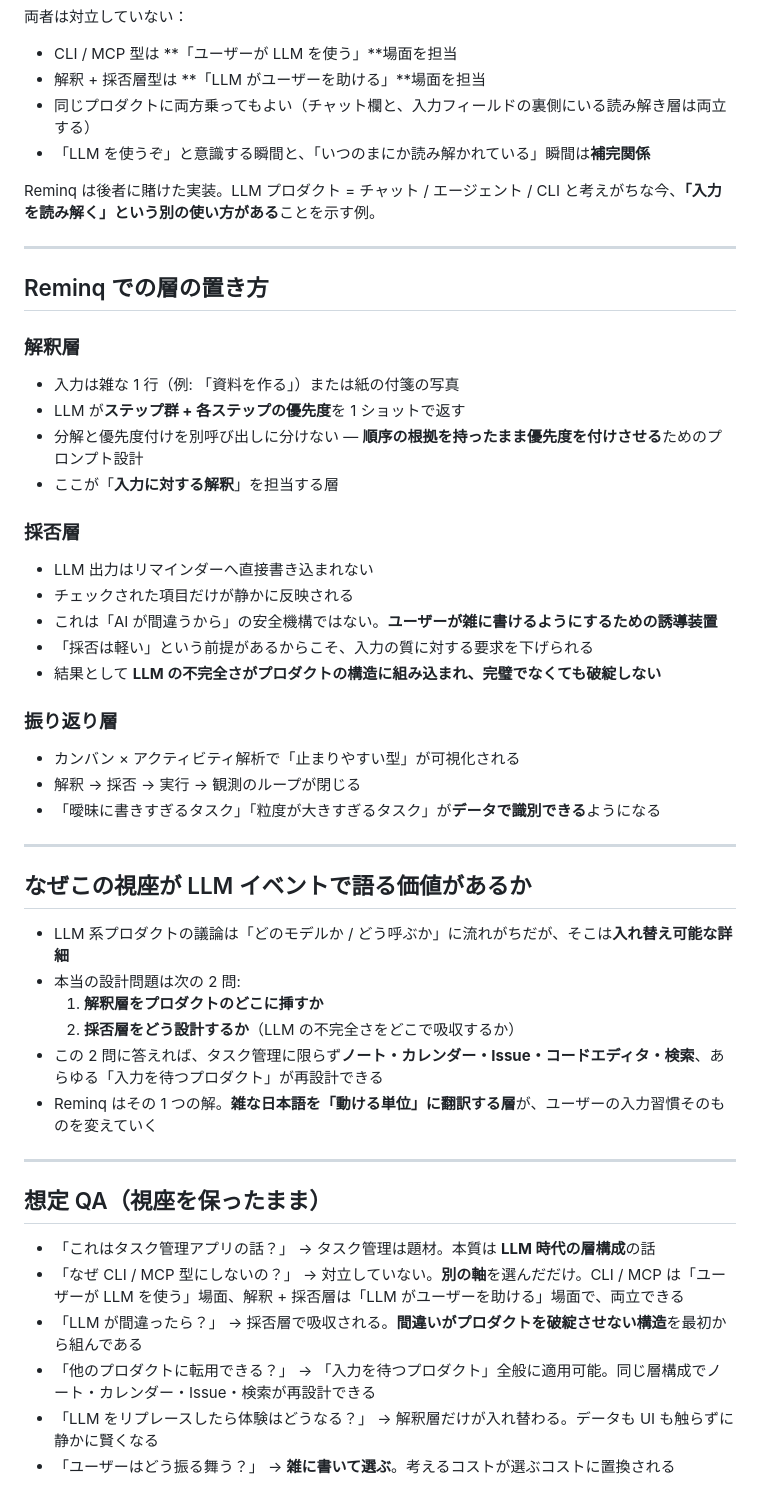
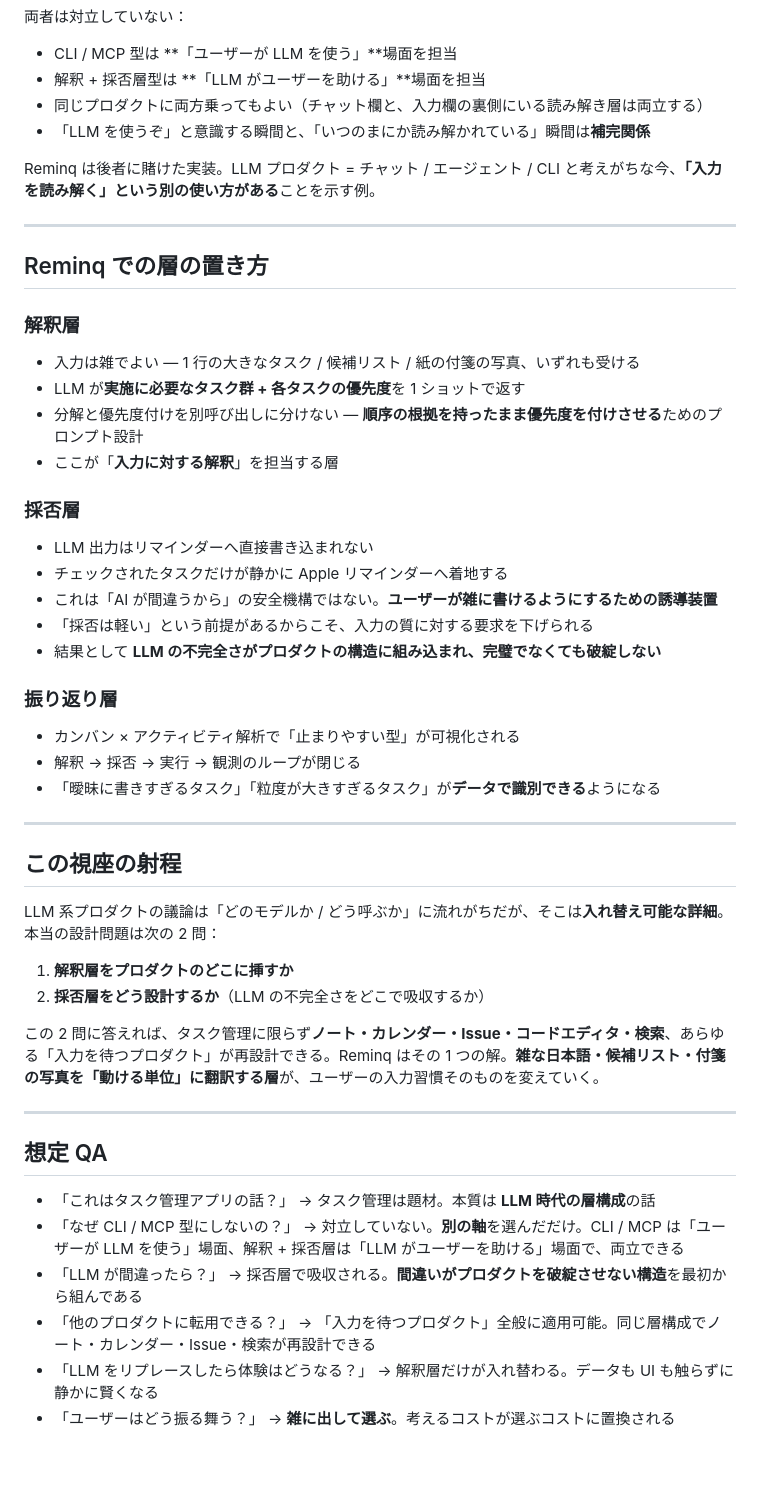
Before and after one commit to tichise/reminq-support, a Markdown page: exhibition/ai-talking-points.md, the part around one of its changes. GitHub-like rendering; blank space fills up the shorter version.

```diff
--- a/exhibition/ai-talking-points.md
+++ b/exhibition/ai-talking-points.md
@@ -93,7 +100,7 @@ LLM プロダクトの**現在の主流は CLI / MCP 型** — ユーザーが L
 
 - CLI / MCP 型は **「ユーザーが LLM を使う」**場面を担当
 - 解釈 + 採否層型は **「LLM がユーザーを助ける」**場面を担当
-- 同じプロダクトに両方乗ってもよい（チャット欄と、入力フィールドの裏側にいる読み解き層は両立する）
+- 同じプロダクトに両方乗ってもよい（チャット欄と、入力欄の裏側にいる読み解き層は両立する）
 - 「LLM を使うぞ」と意識する瞬間と、「いつのまにか読み解かれている」瞬間は**補完関係**
 
 Reminq は後者に賭けた実装。LLM プロダクト = チャット / エージェント / CLI と考えがちな今、**「入力を読み解く」という別の使い方がある**ことを示す例。
@@ -104,15 +111,15 @@ Reminq は後者に賭けた実装。LLM プロダクト = チャット / エー
 
 ### 解釈層
 
-- 入力は雑な 1 行（例: 「資料を作る」）または紙の付箋の写真
-- LLM が**ステップ群 + 各ステップの優先度**を 1 ショットで返す
+- 入力は雑でよい — 1 行の大きなタスク / 候補リスト / 紙の付箋の写真、いずれも受ける
+- LLM が**実施に必要なタスク群 + 各タスクの優先度**を 1 ショットで返す
 - 分解と優先度付けを別呼び出しに分けない — **順序の根拠を持ったまま優先度を付けさせる**ためのプロンプト設計
 - ここが「**入力に対する解釈**」を担当する層
 
 ### 採否層
 
 - LLM 出力はリマインダーへ直接書き込まれない
-- チェックされた項目だけが静かに反映される
+- チェックされたタスクだけが静かに Apple リマインダーへ着地する
 - これは「AI が間違うから」の安全機構ではない。**ユーザーが雑に書けるようにするための誘導装置**
 - 「採否は軽い」という前提があるからこそ、入力の質に対する要求を下げられる
 - 結果として **LLM の不完全さがプロダクトの構造に組み込まれ、完璧でなくても破綻しない**
@@ -125,22 +132,22 @@ Reminq は後者に賭けた実装。LLM プロダクト = チャット / エー
 
 ---
 
-## なぜこの視座が LLM イベントで語る価値があるか
+## この視座の射程
 
-- LLM 系プロダクトの議論は「どのモデルか / どう呼ぶか」に流れがちだが、そこは**入れ替え可能な詳細**
-- 本当の設計問題は次の 2 問:
-  1. **解釈層をプロダクトのどこに挿すか**
-  2. **採否層をどう設計するか**（LLM の不完全さをどこで吸収するか）
-- この 2 問に答えれば、タスク管理に限らず**ノート・カレンダー・Issue・コードエディタ・検索**、あらゆる「入力を待つプロダクト」が再設計できる
-- Reminq はその 1 つの解。**雑な日本語を「動ける単位」に翻訳する層**が、ユーザーの入力習慣そのものを変えていく
+LLM 系プロダクトの議論は「どのモデルか / どう呼ぶか」に流れがちだが、そこは**入れ替え可能な詳細**。本当の設計問題は次の 2 問：
+
+1. **解釈層をプロダクトのどこに挿すか**
+2. **採否層をどう設計するか**（LLM の不完全さをどこで吸収するか）
+
+この 2 問に答えれば、タスク管理に限らず**ノート・カレンダー・Issue・コードエディタ・検索**、あらゆる「入力を待つプロダクト」が再設計できる。Reminq はその 1 つの解。**雑な日本語・候補リスト・付箋の写真を「動ける単位」に翻訳する層**が、ユーザーの入力習慣そのものを変えていく。
 
 ---
 
-## 想定 QA（視座を保ったまま）
+## 想定 QA
 
 - 「これはタスク管理アプリの話？」 → タスク管理は題材。本質は **LLM 時代の層構成**の話
 - 「なぜ CLI / MCP 型にしないの？」 → 対立していない。**別の軸**を選んだだけ。CLI / MCP は「ユーザーが LLM を使う」場面、解釈 + 採否層は「LLM がユーザーを助ける」場面で、両立できる
 - 「LLM が間違ったら？」 → 採否層で吸収される。**間違いがプロダクトを破綻させない構造**を最初から組んである
 - 「他のプロダクトに転用できる？」 → 「入力を待つプロダクト」全般に適用可能。同じ層構成でノート・カレンダー・Issue・検索が再設計できる
 - 「LLM をリプレースしたら体験はどうなる？」 → 解釈層だけが入れ替わる。データも UI も触らずに静かに賢くなる
-- 「ユーザーはどう振る舞う？」 → **雑に書いて選ぶ**。考えるコストが選ぶコストに置換される
+- 「ユーザーはどう振る舞う？」 → **雑に出して選ぶ**。考えるコストが選ぶコストに置換される
```
Also changed, not shown: other parts of exhibition/ai-talking-points.md (+25 -18 lines).
